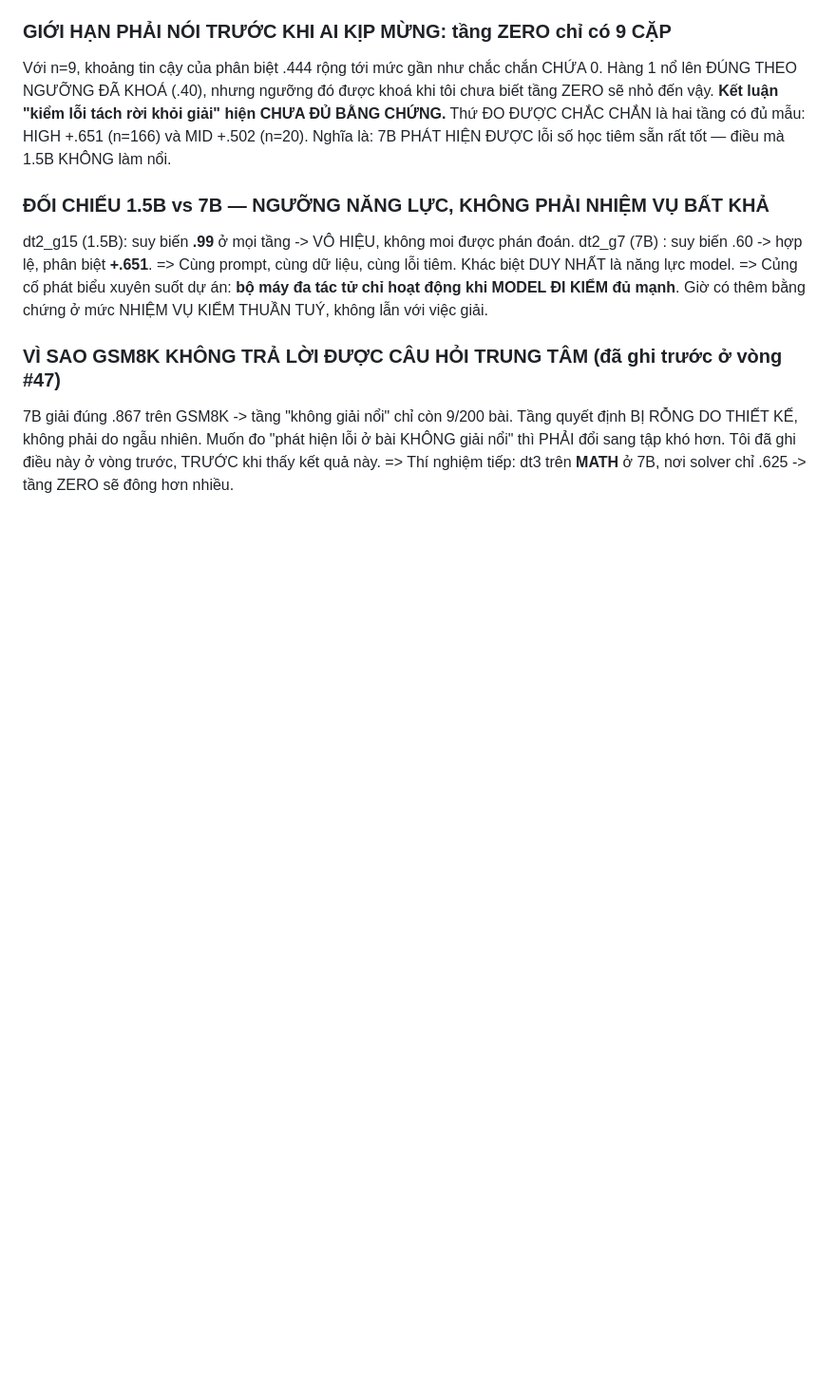
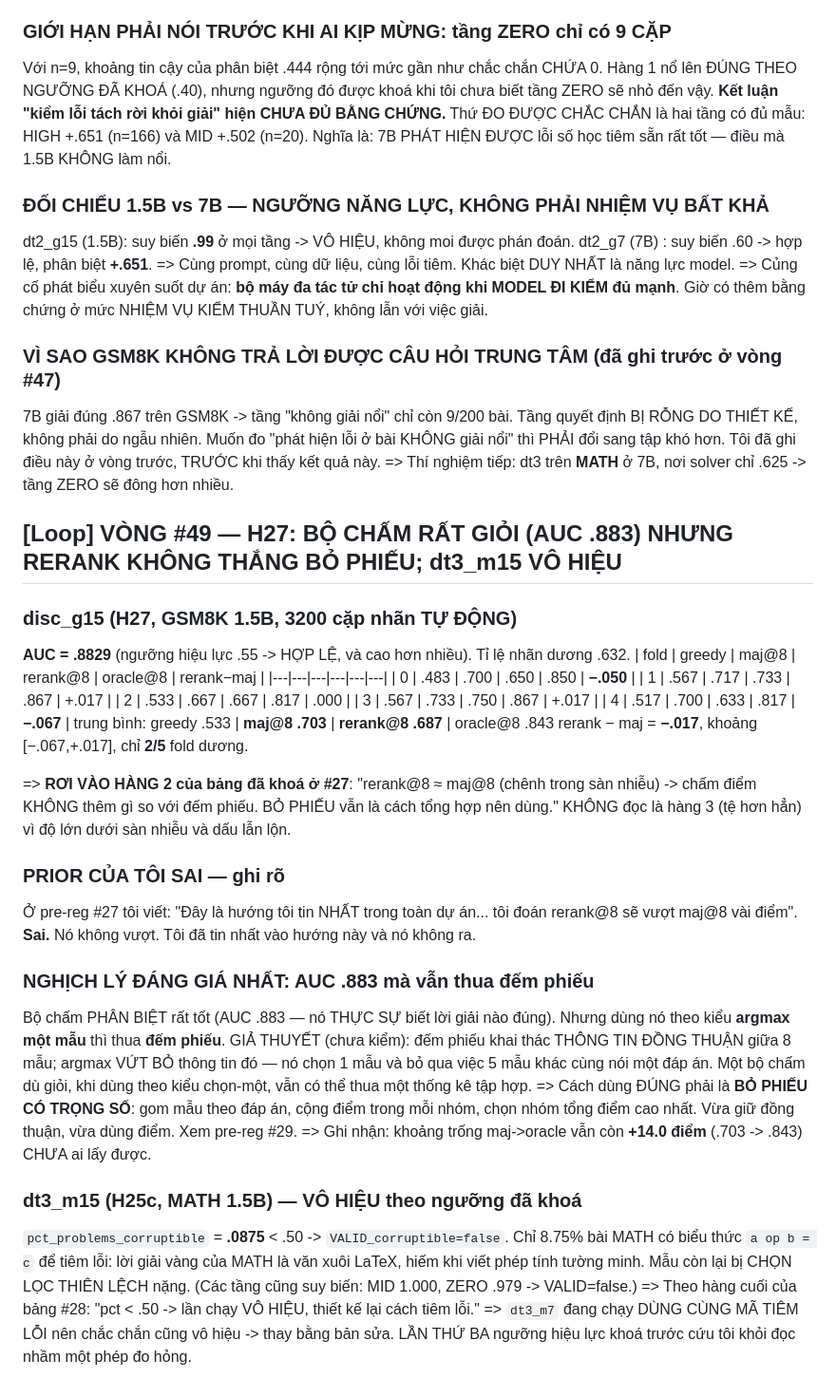
Before and after one commit to duongtrongnguyen123/multiagent-shapley-credit, a Markdown page: shapley/docs/IDEAS.md, the part around the change. Shown at 95% size. Rendered like a GitHub page; blank space fills up the shorter version.

Commit message:
loop #49: H27 hang 2 - AUC .883 nhung rerank khong thang maj@8 (prior toi SAI); dt3_m15 VO HIEU pct_corr .0875

```diff
--- a/shapley/docs/IDEAS.md
+++ b/shapley/docs/IDEAS.md
@@ -1651,3 +1651,43 @@ dt2_g7  (7B)  : suy biến .60 -> hợp lệ, phân biệt **+.651**.
 BỊ RỖNG DO THIẾT KẾ, không phải do ngẫu nhiên. Muốn đo "phát hiện lỗi ở bài KHÔNG giải nổi"
 thì PHẢI đổi sang tập khó hơn. Tôi đã ghi điều này ở vòng trước, TRƯỚC khi thấy kết quả này.
 => Thí nghiệm tiếp: dt3 trên **MATH** ở 7B, nơi solver chỉ .625 -> tầng ZERO sẽ đông hơn nhiều.
+
+## [Loop] VÒNG #49 — H27: BỘ CHẤM RẤT GIỎI (AUC .883) NHƯNG RERANK **KHÔNG** THẮNG BỎ PHIẾU; dt3_m15 VÔ HIỆU
+### disc_g15 (H27, GSM8K 1.5B, 3200 cặp nhãn TỰ ĐỘNG)
+**AUC = .8829** (ngưỡng hiệu lực .55 -> HỢP LỆ, và cao hơn nhiều). Tỉ lệ nhãn dương .632.
+| fold | greedy | maj@8 | rerank@8 | oracle@8 | rerank−maj |
+|---|---|---|---|---|---|
+| 0 | .483 | .700 | .650 | .850 | **−.050** |
+| 1 | .567 | .717 | .733 | .867 | +.017 |
+| 2 | .533 | .667 | .667 | .817 | .000 |
+| 3 | .567 | .733 | .750 | .867 | +.017 |
+| 4 | .517 | .700 | .633 | .817 | **−.067** |
+trung bình: greedy .533 | **maj@8 .703** | **rerank@8 .687** | oracle@8 .843
+rerank − maj = **−.017**, khoảng [−.067,+.017], chỉ **2/5** fold dương.
+
+=> **RƠI VÀO HÀNG 2 của bảng đã khoá ở #27**: "rerank@8 ≈ maj@8 (chênh trong sàn nhiễu)
+   -> chấm điểm KHÔNG thêm gì so với đếm phiếu. BỎ PHIẾU vẫn là cách tổng hợp nên dùng."
+   KHÔNG đọc là hàng 3 (tệ hơn hẳn) vì độ lớn dưới sàn nhiễu và dấu lẫn lộn.
+
+### PRIOR CỦA TÔI SAI — ghi rõ
+Ở pre-reg #27 tôi viết: "Đây là hướng tôi tin NHẤT trong toàn dự án... tôi đoán rerank@8 sẽ
+vượt maj@8 vài điểm". **Sai.** Nó không vượt. Tôi đã tin nhất vào hướng này và nó không ra.
+
+### NGHỊCH LÝ ĐÁNG GIÁ NHẤT: AUC .883 mà vẫn thua đếm phiếu
+Bộ chấm PHÂN BIỆT rất tốt (AUC .883 — nó THỰC SỰ biết lời giải nào đúng).
+Nhưng dùng nó theo kiểu **argmax một mẫu** thì thua **đếm phiếu**.
+GIẢ THUYẾT (chưa kiểm): đếm phiếu khai thác THÔNG TIN ĐỒNG THUẬN giữa 8 mẫu; argmax VỨT BỎ
+thông tin đó — nó chọn 1 mẫu và bỏ qua việc 5 mẫu khác cùng nói một đáp án.
+Một bộ chấm dù giỏi, khi dùng theo kiểu chọn-một, vẫn có thể thua một thống kê tập hợp.
+=> Cách dùng ĐÚNG phải là **BỎ PHIẾU CÓ TRỌNG SỐ**: gom mẫu theo đáp án, cộng điểm trong mỗi
+   nhóm, chọn nhóm tổng điểm cao nhất. Vừa giữ đồng thuận, vừa dùng điểm. Xem pre-reg #29.
+=> Ghi nhận: khoảng trống maj->oracle vẫn còn **+14.0 điểm** (.703 -> .843) CHƯA ai lấy được.
+
+### dt3_m15 (H25c, MATH 1.5B) — **VÔ HIỆU** theo ngưỡng đã khoá
+`pct_problems_corruptible` = **.0875** < .50 -> `VALID_corruptible=false`.
+Chỉ 8.75% bài MATH có biểu thức `a op b = c` để tiêm lỗi: lời giải vàng của MATH là văn xuôi
+LaTeX, hiếm khi viết phép tính tường minh. Mẫu còn lại bị CHỌN LỌC THIÊN LỆCH nặng.
+(Các tầng cũng suy biến: MID 1.000, ZERO .979 -> VALID=false.)
+=> Theo hàng cuối của bảng #28: "pct < .50 -> lần chạy VÔ HIỆU, thiết kế lại cách tiêm lỗi."
+=> `dt3_m7` đang chạy DÙNG CÙNG MÃ TIÊM LỖI nên chắc chắn cũng vô hiệu -> thay bằng bản sửa.
+LẦN THỨ BA ngưỡng hiệu lực khoá trước cứu tôi khỏi đọc nhầm một phép đo hỏng.
```
